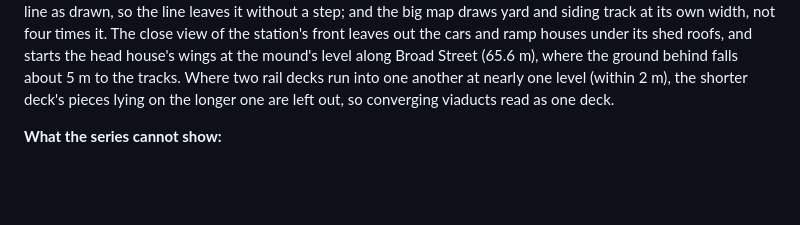
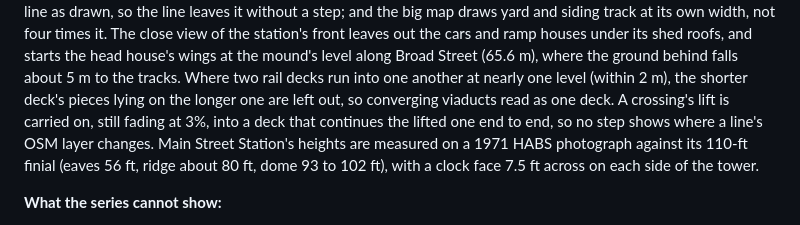
Before and after one commit to busse/isoscape, a Markdown page: pages/how-its-made.md, the part around the change. Drawn GitHub-style; blank space fills up the shorter version.

```diff
--- a/pages/how-its-made.md
+++ b/pages/how-its-made.md
@@ -1068,6 +1068,10 @@ head house's wings at the mound's level along Broad Street (65.6 m), where the g
 falls about 5 m to the tracks.
 Where two rail decks run into one another at nearly one level (within 2 m), the shorter deck's
 pieces lying on the longer one are left out, so converging viaducts read as one deck.
+A crossing's lift is carried on, still fading at 3%, into a deck that continues the lifted one end to
+end, so no step shows where a line's OSM layer changes. Main Street Station's heights are measured
+on a 1971 HABS photograph against its 110-ft finial (eaves 56 ft, ridge about 80 ft, dome 93 to
+102 ft), with a clock face 7.5 ft across on each side of the tower.
 
 **What the series cannot show:**
 
```
Also changed, not shown: pages/broad-street.md (+2 -2 lines), pages/broad-street-menu.jpg, pages/broad-street-social.jpg.
